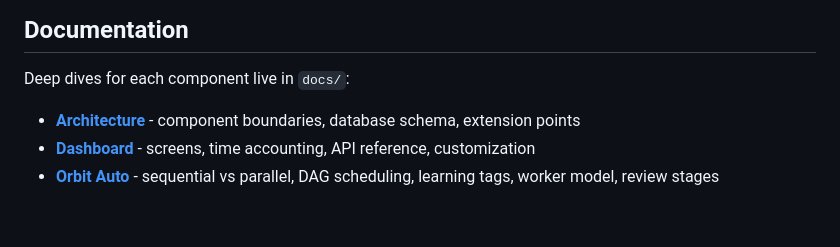
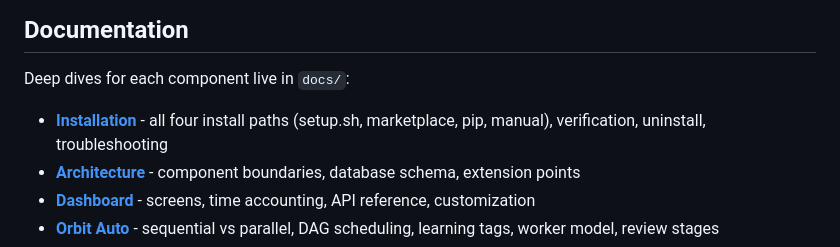
Before and after one commit to tomerbr1/orbit-pm, a Markdown page: README.md, the part around the change. Rendered like a GitHub page; blank space fills up the shorter version.

```diff
--- a/README.md
+++ b/README.md
@@ -395,6 +395,7 @@ The plugin is the minimum viable install. Everything else is opt-in, and each co
 
 Deep dives for each component live in `docs/`:
 
+- [**Installation**](docs/installation.md) - all four install paths (setup.sh, marketplace, pip, manual), verification, uninstall, troubleshooting
 - [**Architecture**](docs/architecture.md) - component boundaries, database schema, extension points
 - [**Dashboard**](docs/dashboard.md) - screens, time accounting, API reference, customization
 - [**Orbit Auto**](docs/orbit-auto.md) - sequential vs parallel, DAG scheduling, learning tags, worker model, review stages
```
Also changed, not shown: docs/installation.md (added, +291 -0 lines).
